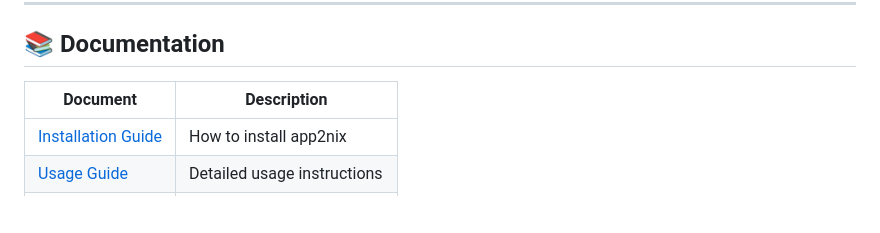
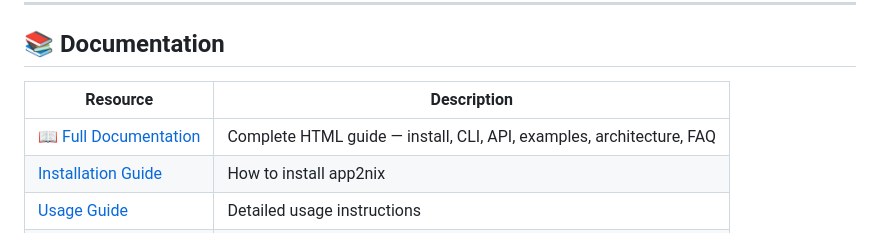
Before and after one commit to HiTechTN/app2nix, a Markdown page: README.md, the part around the change. GitHub-like rendering; blank space fills up the shorter version.

Commit message:
docs: add link to comprehensive HTML documentation in README

```diff
--- a/README.md
+++ b/README.md
@@ -151,8 +151,9 @@ Or test online at **[app2nix.dev](https://hitechtn.github.io/app2nix)**
 
 ## 📚 Documentation
 
-| Document | Description |
+| Resource | Description |
 |----------|-------------|
+| [📖 Full Documentation](docs/index.html) | Complete HTML guide — install, CLI, API, examples, architecture, FAQ |
 | [Installation Guide](docs/INSTALL.md) | How to install app2nix |
 | [Usage Guide](docs/USAGE.md) | Detailed usage instructions |
 | [API Reference](docs/API.md) | REST API documentation |
```
